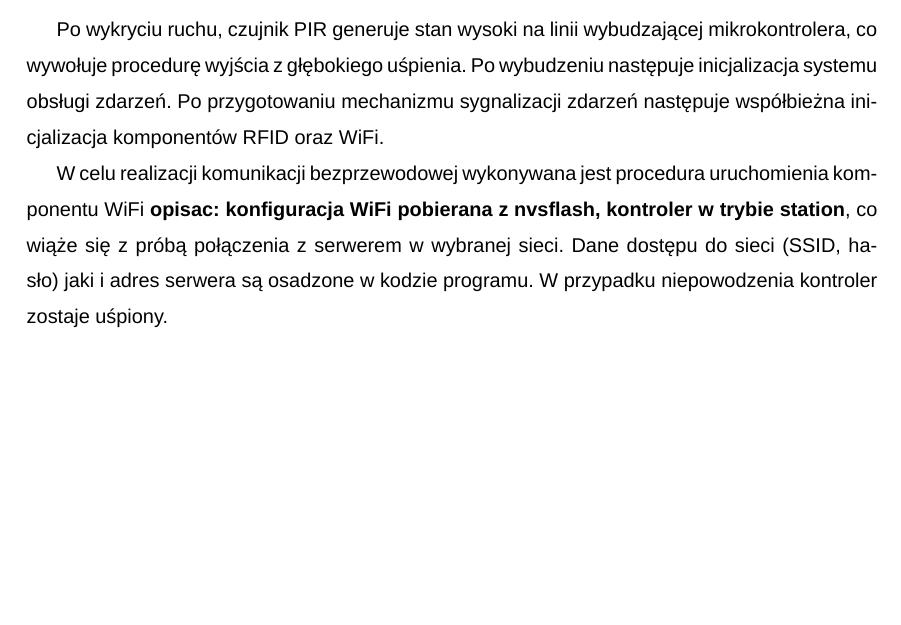
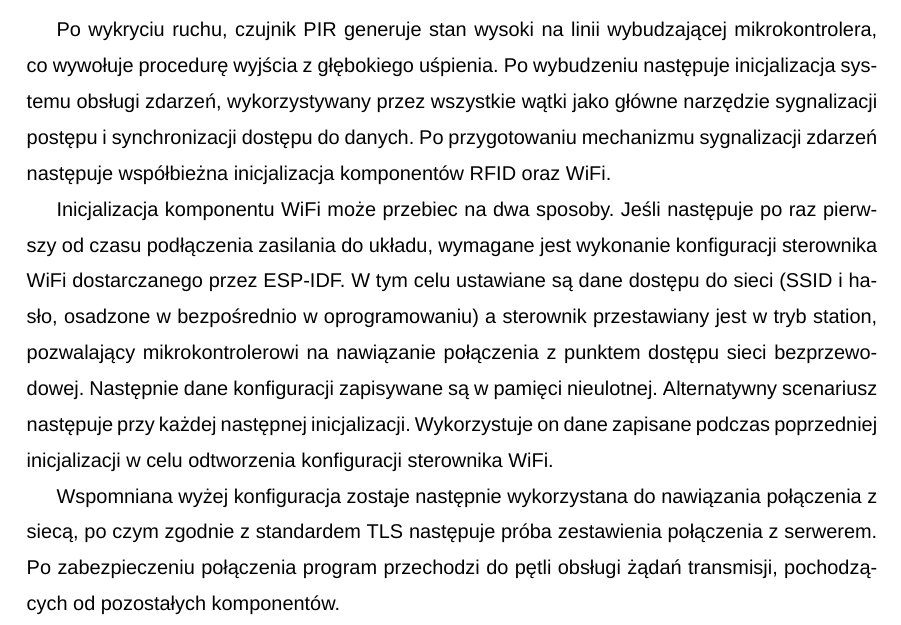
Before and after one commit to adapiekarska/centralized-lock-system, a LaTeX document (docs/document.tex, which reads docs/chapters/implementation.tex): part of page 21 of 29 before the commit and part of page 21 of 30 after it, cut so that both start at the same text, the shorter picture padded with empty space. Compiled offline with XeLaTeX; a missing font is replaced by an installed copy or a similar font.

Commit message:
Decribe wifi init in detail in implementation section

```diff
--- a/docs/chapters/implementation.tex
+++ b/docs/chapters/implementation.tex
@@ -41,8 +41,8 @@
 
             \subsubsection{Wybudzenie z głębokiego uśpienia}
 
-                Po wykryciu ruchu, czujnik PIR generuje stan wysoki na linii wybudzającej mikrokontrolera, co wywołuje procedurę wyjścia z głębokiego uśpienia. Po wybudzeniu następuje inicjalizacja systemu obsługi zdarzeń. Po przygotowaniu mechanizmu sygnalizacji zdarzeń następuje współbieżna inicjalizacja komponentów RFID oraz WiFi.
+                Po wykryciu ruchu, czujnik PIR generuje stan wysoki na linii wybudzającej mikrokontrolera, co wywołuje procedurę wyjścia z głębokiego uśpienia. Po wybudzeniu następuje inicjalizacja systemu obsługi zdarzeń, wykorzystywany przez wszystkie wątki jako główne narzędzie sygnalizacji postępu i synchronizacji dostępu do danych. Po przygotowaniu mechanizmu sygnalizacji zdarzeń następuje współbieżna inicjalizacja komponentów RFID oraz WiFi.
 
-                W celu realizacji komunikacji bezprzewodowej wykonywana jest procedura uruchomienia komponentu WiFi \textbf{opisac: konfiguracja WiFi pobierana z nvsflash, kontroler w trybie station}, co wiąże się z próbą połączenia z serwerem w wybranej sieci. Dane dostępu do sieci (SSID, hasło) jaki i adres serwera są osadzone w kodzie programu. W przypadku niepowodzenia kontroler zostaje uśpiony.
+                Inicjalizacja komponentu WiFi może przebiec na dwa sposoby. Jeśli następuje po raz pierwszy od czasu podłączenia zasilania do układu, wymagane jest wykonanie konfiguracji sterownika WiFi dostarczanego przez ESP-IDF. W tym celu ustawiane są dane dostępu do sieci (SSID i hasło, osadzone w bezpośrednio w oprogramowaniu) a sterownik przestawiany jest w tryb station, pozwalający mikrokontrolerowi na nawiązanie połączenia z punktem dostępu sieci bezprzewodowej. Następnie dane konfiguracji zapisywane są w pamięci nieulotnej. Alternatywny scenariusz następuje przy każdej następnej inicjalizacji. Wykorzystuje on dane zapisane podczas poprzedniej inicjalizacji w celu odtworzenia konfiguracji sterownika WiFi.
 
-                Na listingu \ref{snip:wifi_client} przedstawiono pseudokod komponentu WiFi.
+                Wspomniana wyżej konfiguracja zostaje następnie wykorzystana do nawiązania połączenia z siecą, po czym zgodnie z standardem TLS następuje próba zestawienia połączenia z serwerem. Po zabezpieczeniu połączenia program przechodzi do pętli obsługi żądań transmisji, pochodzących od pozostałych komponentów.
```
Also changed, not shown: docs/chapters/implementation.tex (6 more changed lines).
